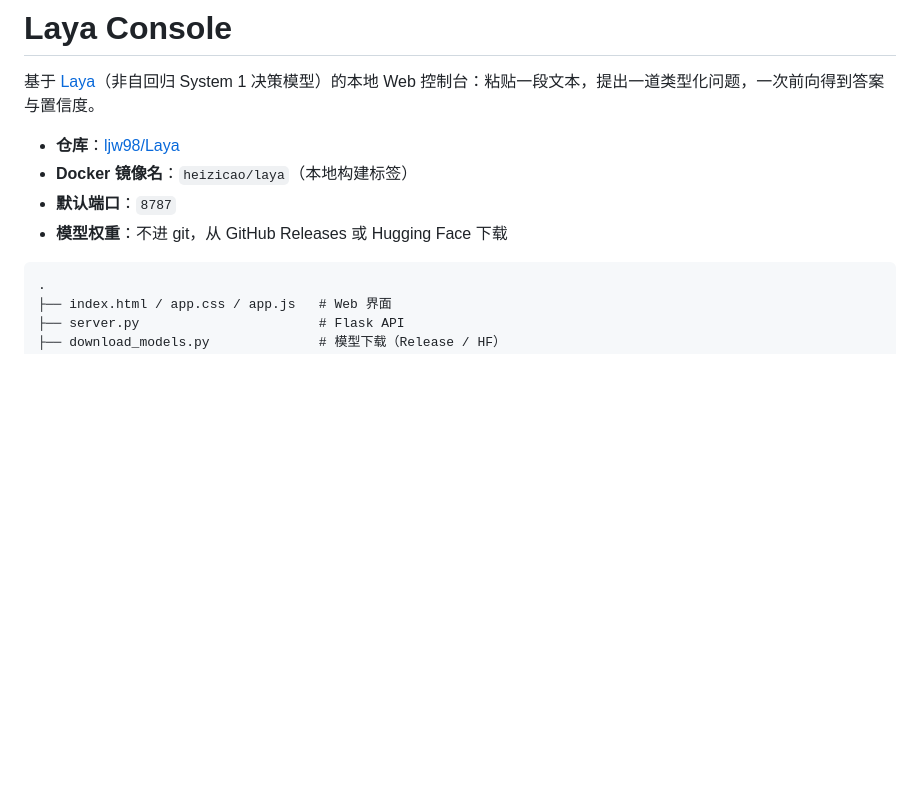
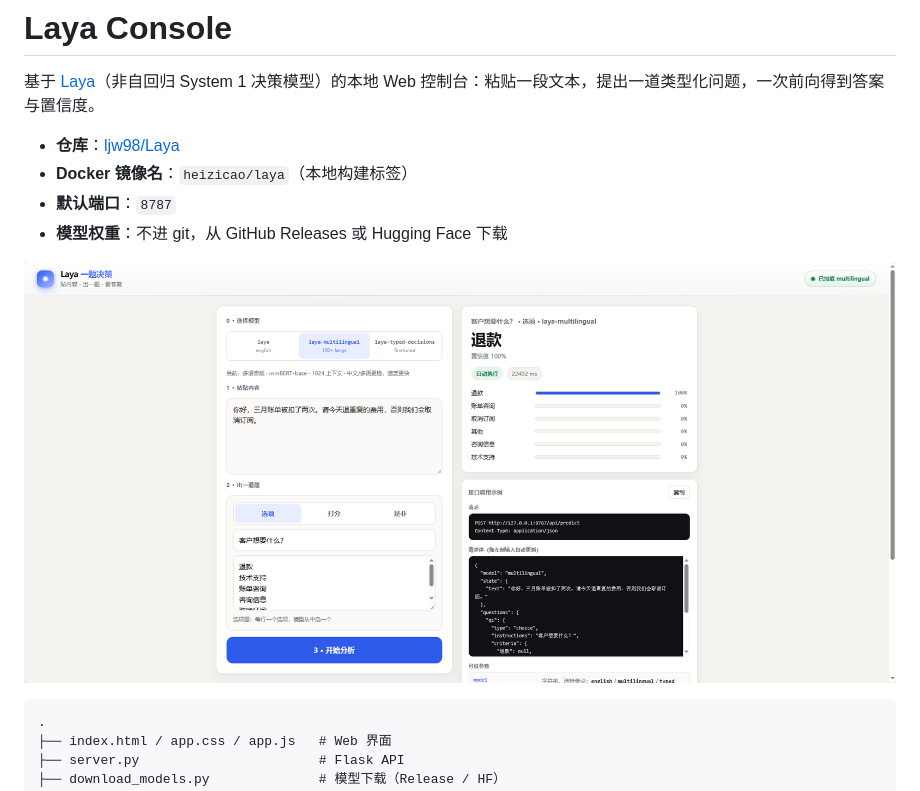
Before and after one commit to ljw98/Laya, a Markdown page: README.md, the part around the change. Rendered like a GitHub page; pictures changed too: docs/ui-screenshot.png (added); blank space fills up the shorter version.

Commit message:
docs: add UI screenshot to README

````diff
--- a/README.md
+++ b/README.md
@@ -6,6 +6,8 @@
 - **Docker 镜像名**：`heizicao/laya`（本地构建标签）
 - **默认端口**：`8787`
 - **模型权重**：不进 git，从 GitHub Releases 或 Hugging Face 下载
+
+![Laya Console 界面预览](docs/ui-screenshot.png)
 
 ```text
 .
````
